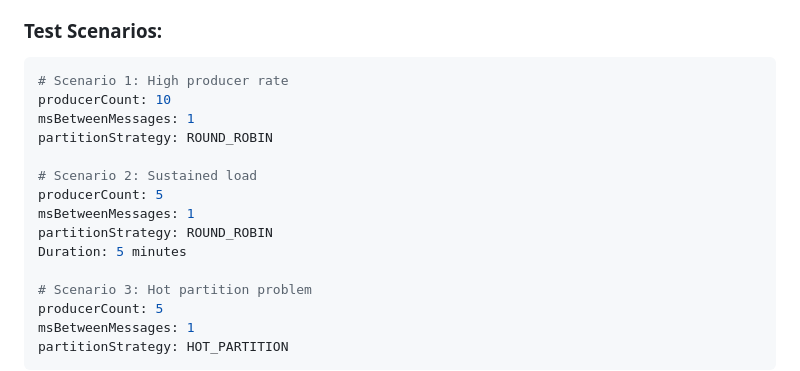
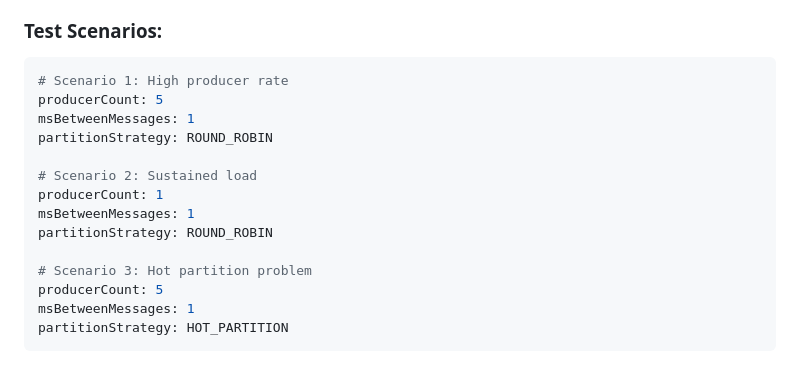
Before and after one commit to ZonerDiode/kafka-scaling-demo, a Markdown page: Kafka-Performance-Tuning.md, the part around the change. GitHub-like rendering.

````diff
--- a/Kafka-Performance-Tuning.md
+++ b/Kafka-Performance-Tuning.md
@@ -225,15 +225,14 @@ environment:
 ### Test Scenarios:
 ```bash
 # Scenario 1: High producer rate
-producerCount: 10
+producerCount: 5
 msBetweenMessages: 1
 partitionStrategy: ROUND_ROBIN
 
 # Scenario 2: Sustained load
-producerCount: 5
+producerCount: 1
 msBetweenMessages: 1
 partitionStrategy: ROUND_ROBIN
-Duration: 5 minutes
 
 # Scenario 3: Hot partition problem
 producerCount: 5
````
Also changed, not shown: README.md (+21 -17 lines), assets/kafka-scale-demo.png, 3 other files.
